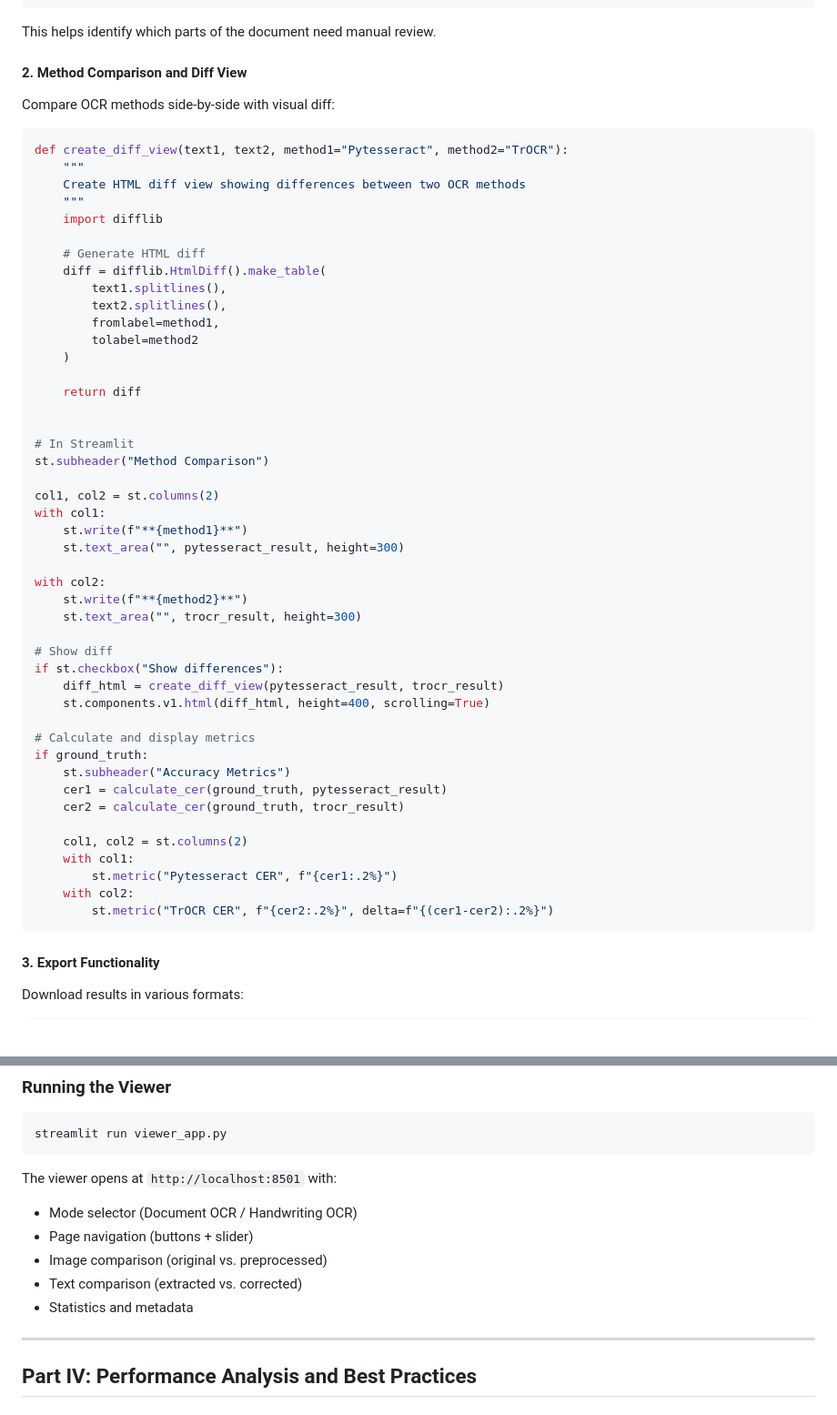
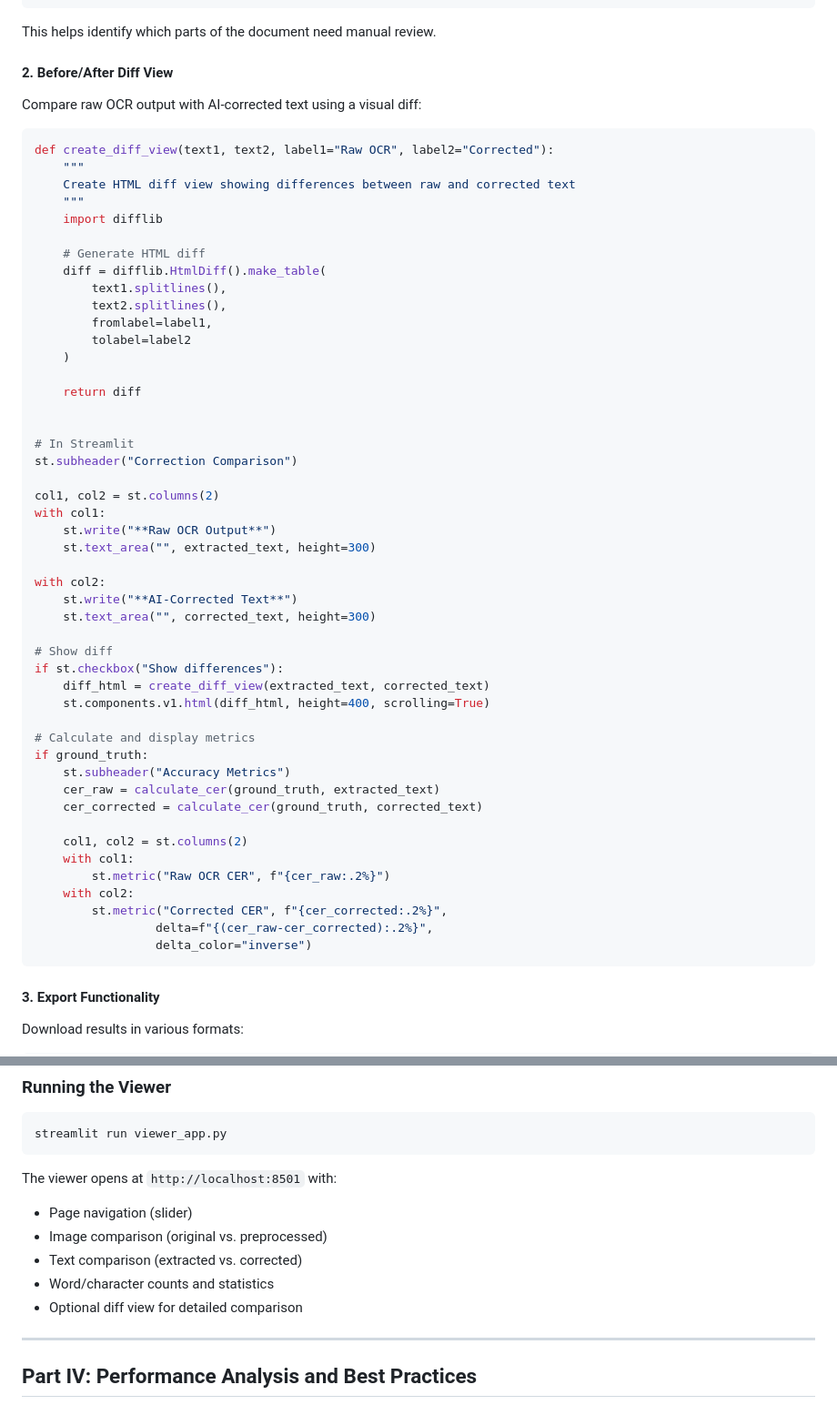
Before and after one commit to ranton256/august-ocr, a Markdown page: article_draft.md, 2 parts joined by grey strips. Shown at 91% size. GitHub-like rendering; blank space fills up the shorter version.

````diff
--- a/article_draft.md
+++ b/article_draft.md
@@ -578,14 +604,14 @@ if show_boxes:
 
 This helps identify which parts of the document need manual review.
 
-#### 2. Method Comparison and Diff View
-
-Compare OCR methods side-by-side with visual diff:
-
-```python
-def create_diff_view(text1, text2, method1="Pytesseract", method2="TrOCR"):
-    """
-    Create HTML diff view showing differences between two OCR methods
+#### 2. Before/After Diff View
+
+Compare raw OCR output with AI-corrected text using a visual diff:
+
+```python
+def create_diff_view(text1, text2, label1="Raw OCR", label2="Corrected"):
+    """
+    Create HTML diff view showing differences between raw and corrected text
     """
     import difflib
 
@@ -593,41 +619,43 @@ def create_diff_view(text1, text2, method1="Pytesseract", method2="TrOCR"):
     diff = difflib.HtmlDiff().make_table(
         text1.splitlines(),
         text2.splitlines(),
-        fromlabel=method1,
-        tolabel=method2
+        fromlabel=label1,
+        tolabel=label2
     )
 
     return diff
 
 
 # In Streamlit
-st.subheader("Method Comparison")
+st.subheader("Correction Comparison")
 
 col1, col2 = st.columns(2)
 with col1:
-    st.write(f"**{method1}**")
-    st.text_area("", pytesseract_result, height=300)
+    st.write("**Raw OCR Output**")
+    st.text_area("", extracted_text, height=300)
 
 with col2:
-    st.write(f"**{method2}**")
-    st.text_area("", trocr_result, height=300)
+    st.write("**AI-Corrected Text**")
+    st.text_area("", corrected_text, height=300)
 
 # Show diff
 if st.checkbox("Show differences"):
-    diff_html = create_diff_view(pytesseract_result, trocr_result)
+    diff_html = create_diff_view(extracted_text, corrected_text)
     st.components.v1.html(diff_html, height=400, scrolling=True)
 
 # Calculate and display metrics
 if ground_truth:
     st.subheader("Accuracy Metrics")
-    cer1 = calculate_cer(ground_truth, pytesseract_result)
-    cer2 = calculate_cer(ground_truth, trocr_result)
+    cer_raw = calculate_cer(ground_truth, extracted_text)
+    cer_corrected = calculate_cer(ground_truth, corrected_text)
 
     col1, col2 = st.columns(2)
     with col1:
-        st.metric("Pytesseract CER", f"{cer1:.2%}")
+        st.metric("Raw OCR CER", f"{cer_raw:.2%}")
     with col2:
-        st.metric("TrOCR CER", f"{cer2:.2%}", delta=f"{(cer1-cer2):.2%}")
+        st.metric("Corrected CER", f"{cer_corrected:.2%}",
+                 delta=f"{(cer_raw-cer_corrected):.2%}",
+                 delta_color="inverse")
 ```
 
 #### 3. Export Functionality
@@ -778,11 +806,11 @@ streamlit run viewer_app.py
 
 The viewer opens at `http://localhost:8501` with:
 
-- Mode selector (Document OCR / Handwriting OCR)
-- Page navigation (buttons + slider)
+- Page navigation (slider)
 - Image comparison (original vs. preprocessed)
 - Text comparison (extracted vs. corrected)
-- Statistics and metadata
+- Word/character counts and statistics
+- Optional diff view for detailed comparison
 
 ---
 
````
Also changed, not shown: other parts of article_draft.md (+71 -45 lines).
